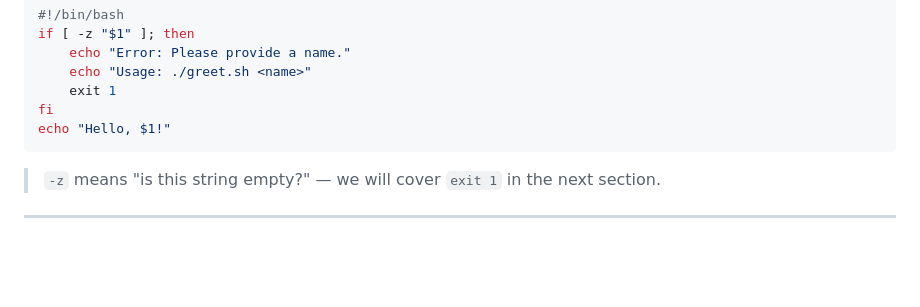
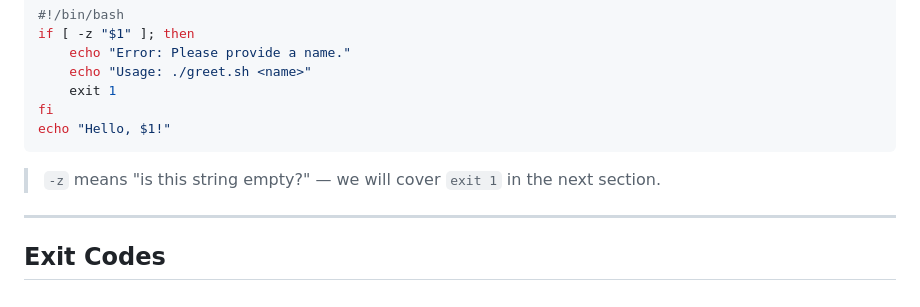
Before and after one commit to Taimoor-Kamran/SMIT_DEVOPS, a Markdown page: Phase_3/class1.md, the part around the change. Drawn GitHub-style; blank space fills up the shorter version.

Commit message:
Add Exit Codes section heading
Co-Authored-By: Claude Sonnet 4.6 <noreply@anthropic.com>

```diff
--- a/Phase_3/class1.md
+++ b/Phase_3/class1.md
@@ -186,3 +186,5 @@ echo "Hello, $1!"
 > `-z` means "is this string empty?" — we will cover `exit 1` in the next section.
 
 ---
+
+## Exit Codes
```
